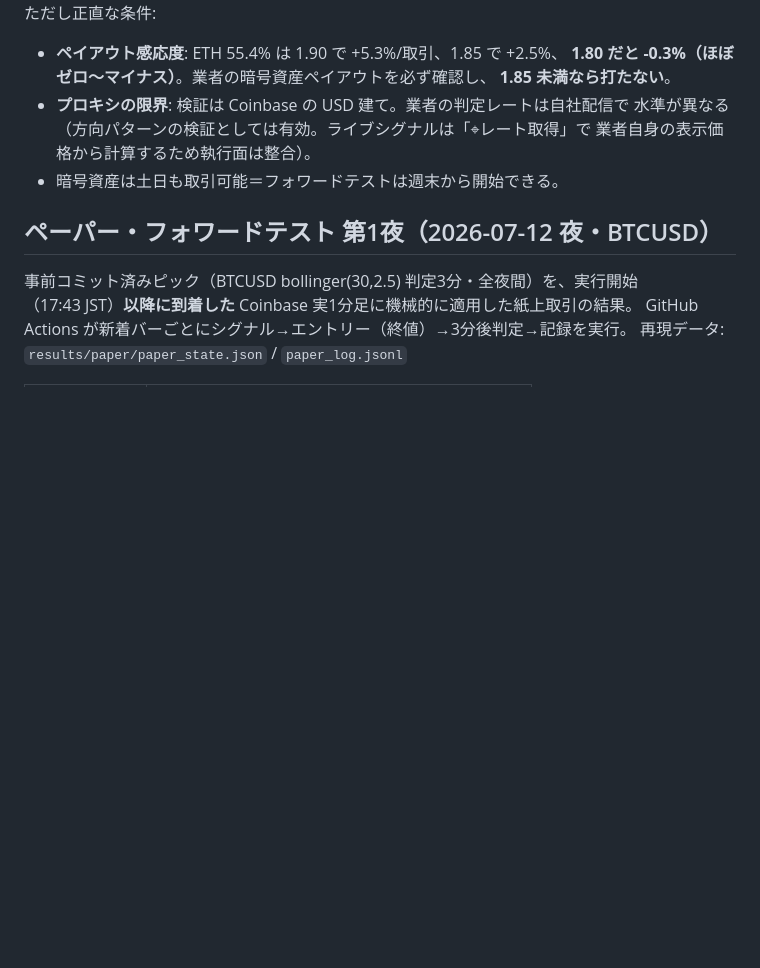
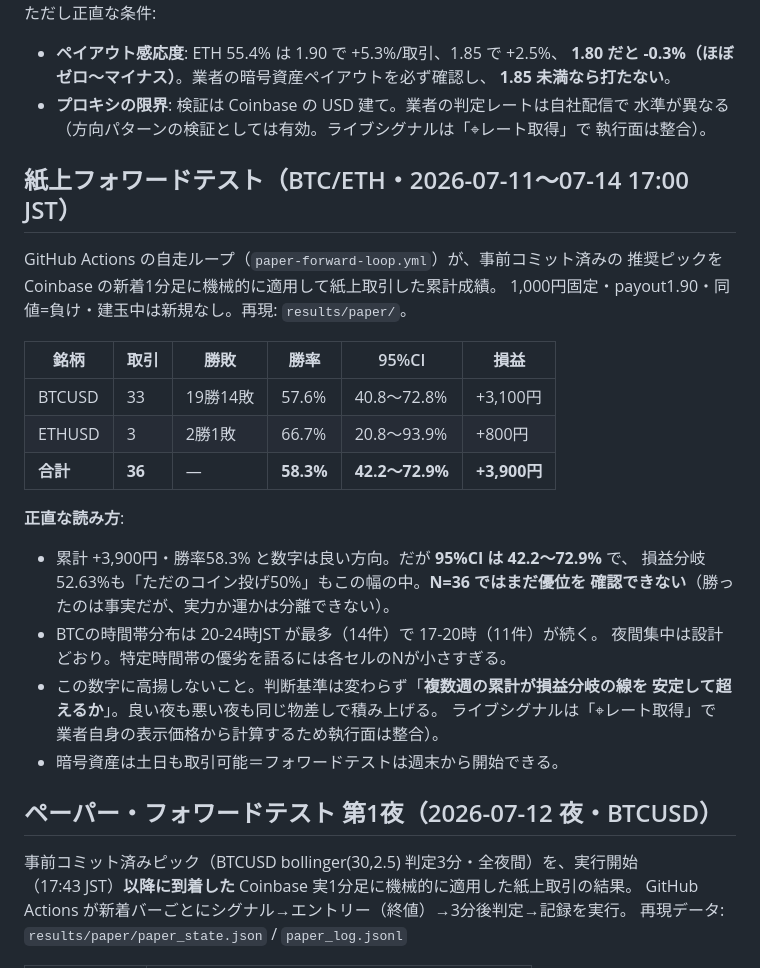
Before and after one commit to hi214na426falcon-dotcom/-2026, a Markdown page: docs/pipeline-runbook.md, the part around the change. GitHub-like rendering; blank space fills up the shorter version.

Commit message:
Record paper forward test tally: 36 trades, 58.3%, +3,900 yen, CI 42-73%
Positive night (BTCUSD +3,100 / ETHUSD +800) but N=36 still can't separate
edge from a coin flip — breakeven 52.63% sits inside the 95% CI. Judgment
stays multi-week.

Co-Authored-By: Claude Opus 4.8 <noreply@anthropic.com>
Claude-Session: https://claude.ai/code/session_01Y8w61uafxWuXMDW9KVdqqH

```diff
--- a/docs/pipeline-runbook.md
+++ b/docs/pipeline-runbook.md
@@ -270,6 +270,29 @@ FXと**同一のウォークフォワード**（96アーム×5スロット×65
   **1.85 未満なら打たない**。
 - **プロキシの限界**: 検証は Coinbase の USD 建て。業者の判定レートは自社配信で
   水準が異なる（方向パターンの検証としては有効。ライブシグナルは「⌖レート取得」で
+  執行面は整合）。
+
+## 紙上フォワードテスト（BTC/ETH・2026-07-11〜07-14 17:00 JST）
+
+GitHub Actions の自走ループ（`paper-forward-loop.yml`）が、事前コミット済みの
+推奨ピックを Coinbase の新着1分足に機械的に適用して紙上取引した累計成績。
+1,000円固定・payout1.90・同値=負け・建玉中は新規なし。再現: `results/paper/`。
+
+| 銘柄 | 取引 | 勝敗 | 勝率 | 95%CI | 損益 |
+|---|---|---|---|---|---|
+| BTCUSD | 33 | 19勝14敗 | 57.6% | 40.8〜72.8% | +3,100円 |
+| ETHUSD | 3 | 2勝1敗 | 66.7% | 20.8〜93.9% | +800円 |
+| **合計** | **36** | — | **58.3%** | **42.2〜72.9%** | **+3,900円** |
+
+**正直な読み方**:
+- 累計 +3,900円・勝率58.3% と数字は良い方向。だが **95%CI は 42.2〜72.9%** で、
+  損益分岐52.63%も「ただのコイン投げ50%」もこの幅の中。**N=36 ではまだ優位を
+  確認できない**（勝ったのは事実だが、実力か運かは分離できない）。
+- BTCの時間帯分布は 20-24時JST が最多（14件）で 17-20時（11件）が続く。
+  夜間集中は設計どおり。特定時間帯の優劣を語るには各セルのNが小さすぎる。
+- この数字に高揚しないこと。判断基準は変わらず「**複数週の累計が損益分岐の線を
+  安定して超えるか**」。良い夜も悪い夜も同じ物差しで積み上げる。
+  ライブシグナルは「⌖レート取得」で
   業者自身の表示価格から計算するため執行面は整合）。
 - 暗号資産は土日も取引可能＝フォワードテストは週末から開始できる。
 
```
